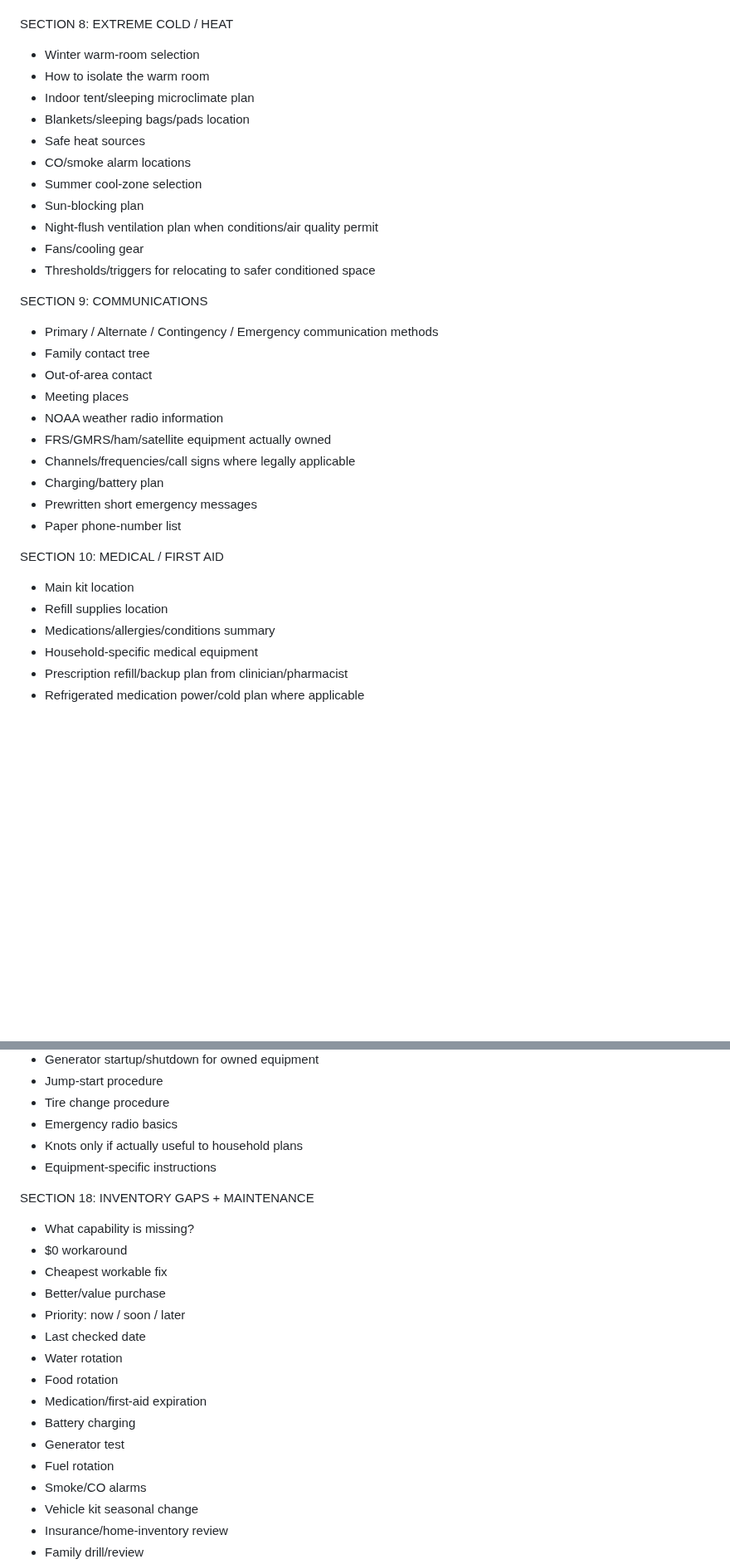
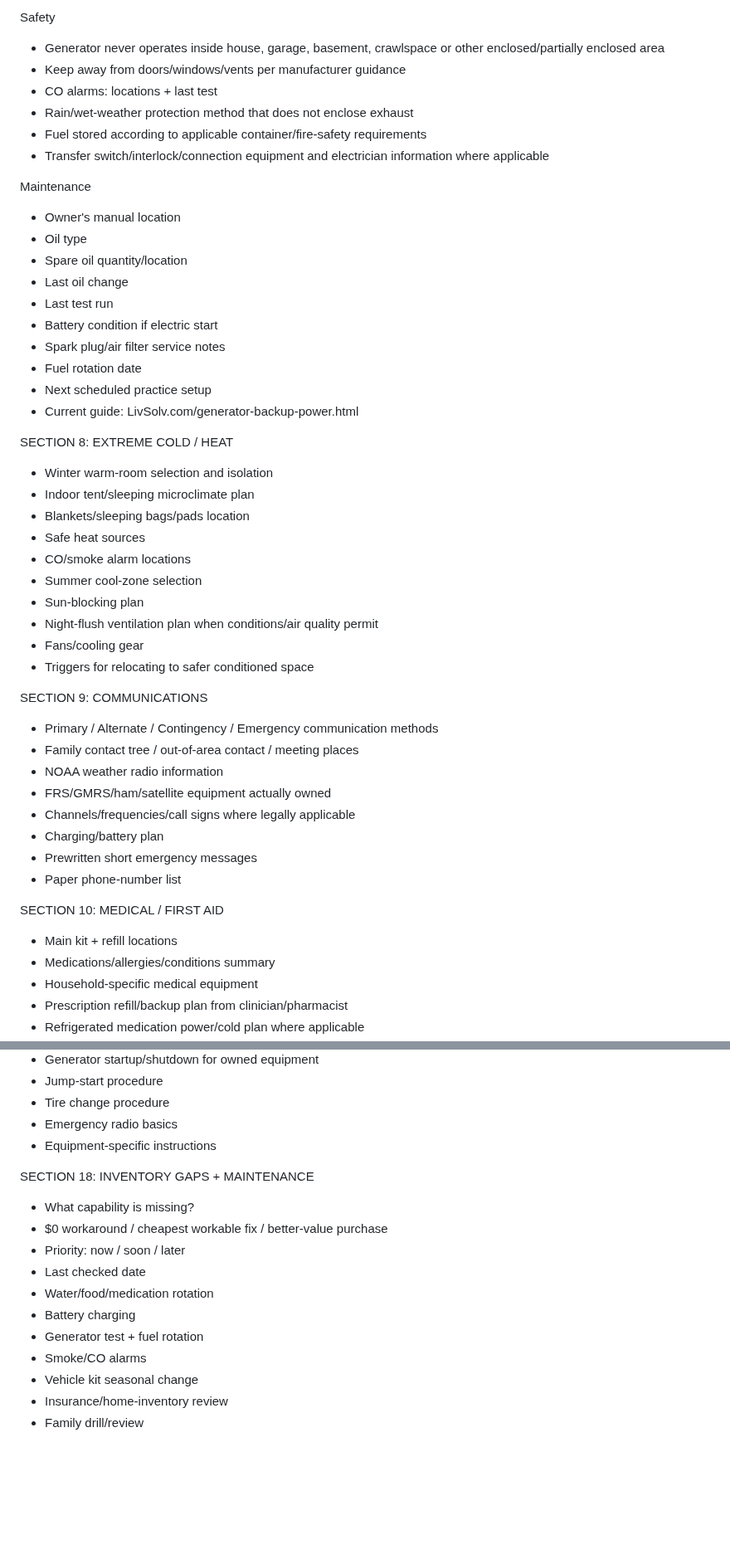
Before and after one commit to eyesonproductions-lgtm/LIVSOLV, a Markdown page: products/emergency-home-binder-master.md, 2 parts joined by grey strips. Shown at 83% size. Drawn GitHub-style; blank space fills up the shorter version.

```diff
--- a/products/emergency-home-binder-master.md
+++ b/products/emergency-home-binder-master.md
@@ -126,7 +145,25 @@ SECTION 7: POWER
+Safety
+- Generator never operates inside house, garage, basement, crawlspace or other enclosed/partially enclosed area
+- Keep away from doors/windows/vents per manufacturer guidance
+- CO alarms: locations + last test
+- Rain/wet-weather protection method that does not enclose exhaust
+- Fuel stored according to applicable container/fire-safety requirements
+- Transfer switch/interlock/connection equipment and electrician information where applicable
+
+Maintenance
+- Owner's manual location
+- Oil type
+- Spare oil quantity/location
+- Last oil change
+- Last test run
+- Battery condition if electric start
+- Spark plug/air filter service notes
+- Fuel rotation date
+- Next scheduled practice setup
+- Current guide: LivSolv.com/generator-backup-power.html
 
 SECTION 8: EXTREME COLD / HEAT
-- Winter warm-room selection
-- How to isolate the warm room
+- Winter warm-room selection and isolation
 - Indoor tent/sleeping microclimate plan
 - Blankets/sleeping bags/pads location
 - Safe heat sources
@@ -135,13 +172,11 @@ SECTION 8: EXTREME COLD / HEAT
 - Sun-blocking plan
 - Night-flush ventilation plan when conditions/air quality permit
 - Fans/cooling gear
-- Thresholds/triggers for relocating to safer conditioned space
+- Triggers for relocating to safer conditioned space
 
 SECTION 9: COMMUNICATIONS
 - Primary / Alternate / Contingency / Emergency communication methods
-- Family contact tree
-- Out-of-area contact
-- Meeting places
+- Family contact tree / out-of-area contact / meeting places
 - NOAA weather radio information
 - FRS/GMRS/ham/satellite equipment actually owned
 - Channels/frequencies/call signs where legally applicable
@@ -150,8 +185,7 @@ SECTION 9: COMMUNICATIONS
 - Paper phone-number list
 
 SECTION 10: MEDICAL / FIRST AID
-- Main kit location
-- Refill supplies location
+- Main kit + refill locations
 - Medications/allergies/conditions summary
 - Household-specific medical equipment
 - Prescription refill/backup plan from clinician/pharmacist
@@ -242,22 +276,16 @@ Only concise, reputable instructions appropriate for lay use.
 - Jump-start procedure
 - Tire change procedure
 - Emergency radio basics
-- Knots only if actually useful to household plans
 - Equipment-specific instructions
 
 SECTION 18: INVENTORY GAPS + MAINTENANCE
 - What capability is missing?
-- $0 workaround
-- Cheapest workable fix
-- Better/value purchase
+- $0 workaround / cheapest workable fix / better-value purchase
 - Priority: now / soon / later
 - Last checked date
-- Water rotation
-- Food rotation
-- Medication/first-aid expiration
+- Water/food/medication rotation
 - Battery charging
-- Generator test
-- Fuel rotation
+- Generator test + fuel rotation
 - Smoke/CO alarms
 - Vehicle kit seasonal change
 - Insurance/home-inventory review
```
Also changed, not shown: other parts of products/emergency-home-binder-master.md (+55 -35 lines).
